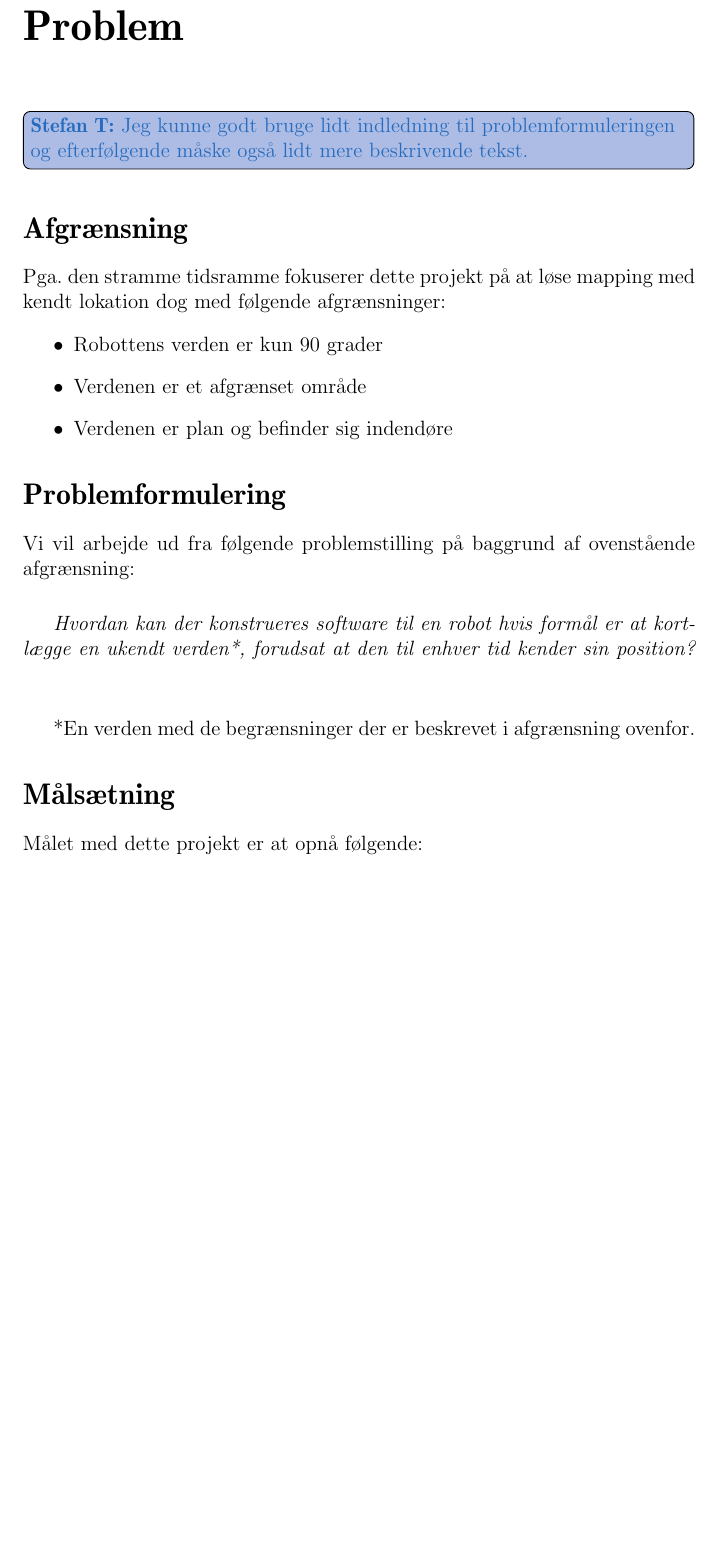
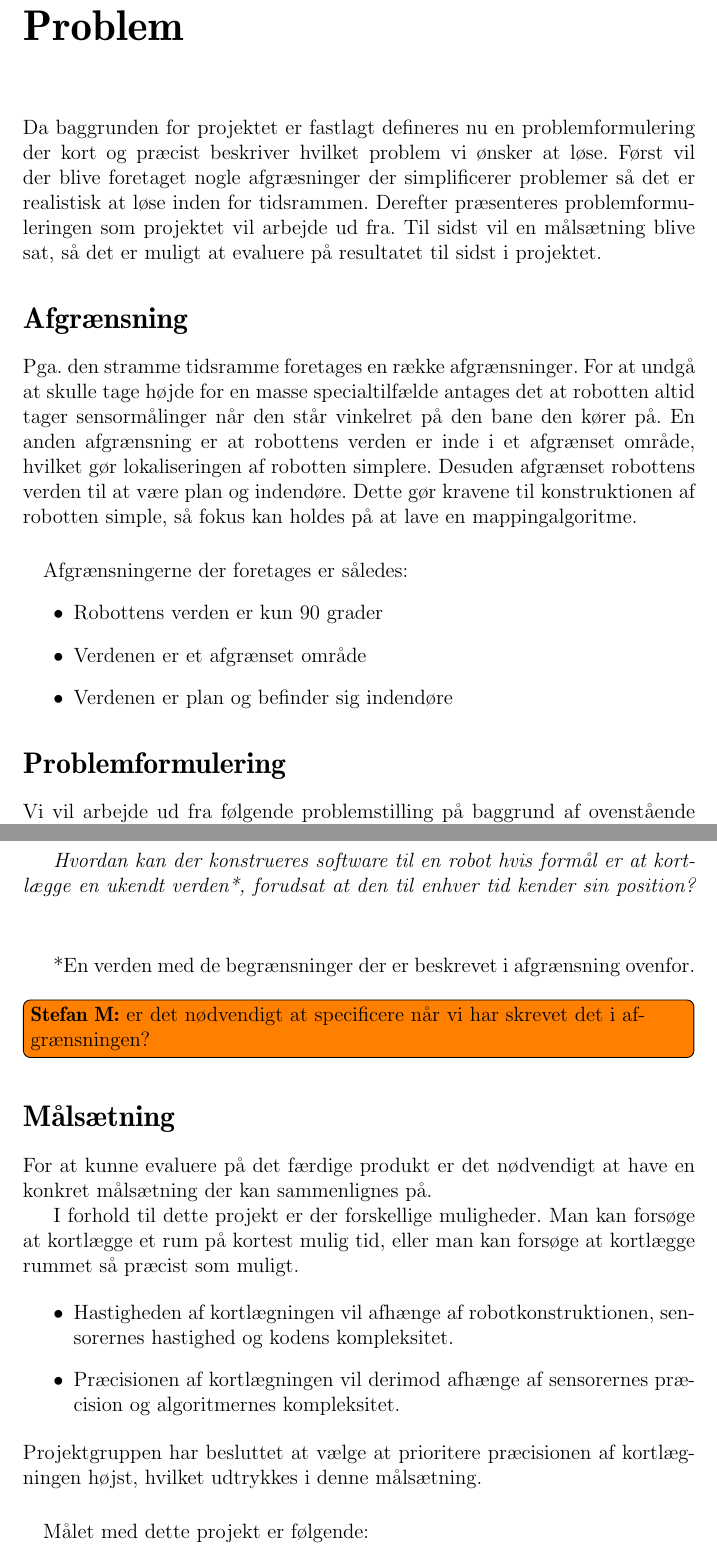
Before and after one commit to Thalmann/sw505-rapport, a LaTeX thesis (main.tex, which reads indhold/maalsaetning.tex, indhold/problemformulering.tex): part of page 16 of 106 before the commit and two parts of pages 16 and 17 of 106 after it, the two joined at a grey line, cut so that both start at the same text, the shorter picture padded with empty space. Compiled offline with pdfLaTeX.

Commit message:
Udvidede forklaringer af afgraensning og maalstaetning

```diff
--- a/indhold/maalsaetning.tex
+++ b/indhold/maalsaetning.tex
@@ -1,5 +1,18 @@
-Målet med dette projekt er at opnå følgende:
+% !TeX spellcheck = da_DK
+For at kunne evaluere på det færdige produkt er det nødvendigt at have en konkret målsætning der kan sammenlignes på.
+
+I forhold til dette projekt er der forskellige muligheder.
+Man kan forsøge at kortlægge et rum på kortest mulig tid, eller man kan forsøge at kortlægge rummet så præcist som muligt.
+
 \begin{itemize}
-\item Et præcist kort (hvilket prioriteres over hurtig kortlægning)
+\item Hastigheden af kortlægningen vil afhænge af robotkonstruktionen, sensorernes hastighed og kodens kompleksitet.
+\item Præcisionen af kortlægningen vil derimod afhænge af sensorernes præcision og algoritmernes kompleksitet.
+\end{itemize}
+Projektgruppen har besluttet at vælge at prioritere præcisionen af kortlægningen højst, hvilket udtrykkes i denne målsætning.
+
+\paragraph{}
+\noindent Målet med dette projekt er følgende:
+\begin{itemize}
+\item At konstruere en robot der kan konstruere et præcist kort.
 \end{itemize}
 \bruno{skal flettes sammen med evalueringen}
--- a/indhold/problemformulering.tex
+++ b/indhold/problemformulering.tex
@@ -1,7 +1,18 @@
 % !TeX spellcheck = da_DK
-\thilemann{Jeg kunne godt bruge lidt indledning til problemformuleringen og efterfølgende måske også lidt mere beskrivende tekst.}
+Da baggrunden for projektet er fastlagt defineres nu en problemformulering der kort og præcist beskriver hvilket problem vi ønsker at løse.
+Først vil der blive foretaget nogle afgræsninger der simplificerer problemer så det er realistisk at løse inden for tidsrammen.
+Derefter præsenteres problemformuleringen som projektet vil arbejde ud fra.
+Til sidst vil en målsætning blive sat, så det er muligt at evaluere på resultatet til sidst i projektet.
+
 \section*{Afgrænsning}
-Pga. den stramme tidsramme fokuserer dette projekt på at løse mapping med kendt lokation dog med følgende afgrænsninger:
+Pga. den stramme tidsramme foretages en række afgrænsninger.
+For at undgå at skulle tage højde for en masse specialtilfælde antages det at robotten altid tager sensormålinger når den står vinkelret på den bane den kører på.
+En anden afgrænsning er at robottens verden er inde i et afgrænset område, hvilket gør lokaliseringen af robotten simplere.
+Desuden afgrænset robottens verden til at være plan og indendøre.
+Dette gør kravene til konstruktionen af robotten simple, så fokus kan holdes på at lave en mappingalgoritme.
+
+\paragraph{}
+ Afgrænsningerne der foretages er således:
 \begin{itemize}
 \item Robottens verden er kun 90 grader
 \item Verdenen er et afgrænset område
@@ -17,6 +28,7 @@ Vi vil arbejde ud fra følgende problemstilling på baggrund af ovenstående afg
 
 \end{samepage}
 *En verden med de begrænsninger der er beskrevet i afgrænsning ovenfor.
+\stefan{er det nødvendigt at specificere når vi har skrevet det i afgrænsningen?}
 
 \section*{Målsætning}
 \input{indhold/maalsaetning}
```
